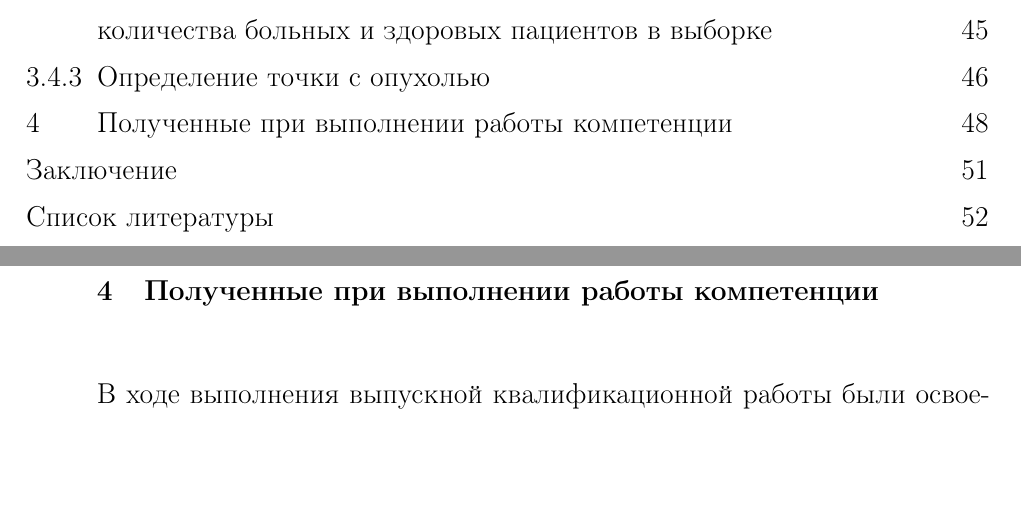
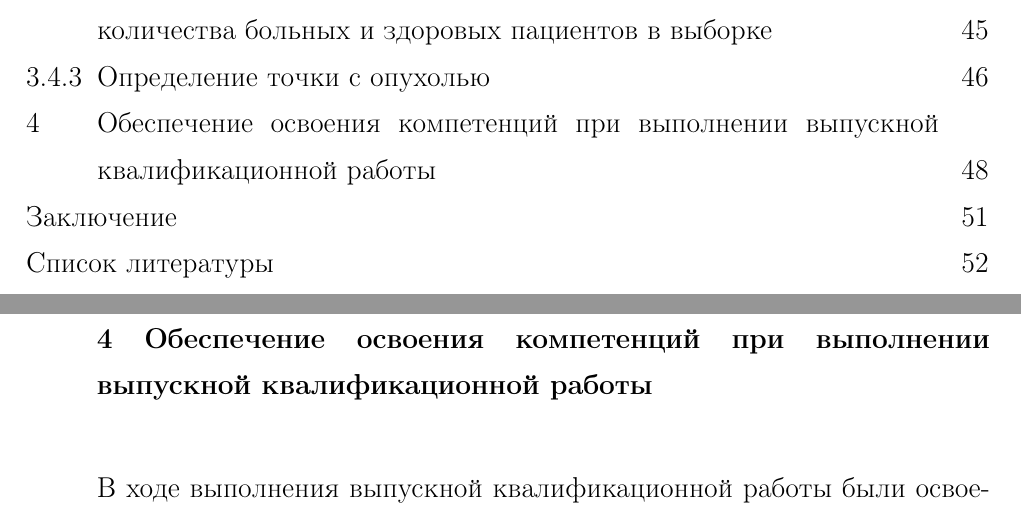
Before and after one commit to warete/vkr_text, a LaTeX document (НИР отчет.tex, which reads 4-chapter.tex): two parts of pages 7 and 48 of 85, joined at a grey line, cut so that both start at the same text, the shorter picture padded with empty space. Compiled offline with pdfLaTeX.

Commit message:
фикс названия 4 главы

```diff
--- a/4-chapter.tex
+++ b/4-chapter.tex
@@ -1,5 +1,5 @@
 \newpage
-\section{\Large Полученные при выполнении работы компетенции}
+\section{\Large Обеспечение освоения компетенций при выполнении выпускной квалификационной работы}
 
 \par
 В ходе выполнения выпускной квалификационной работы были освоены
```
Also changed, not shown: НИР отчет.pdf, 2 other files.
